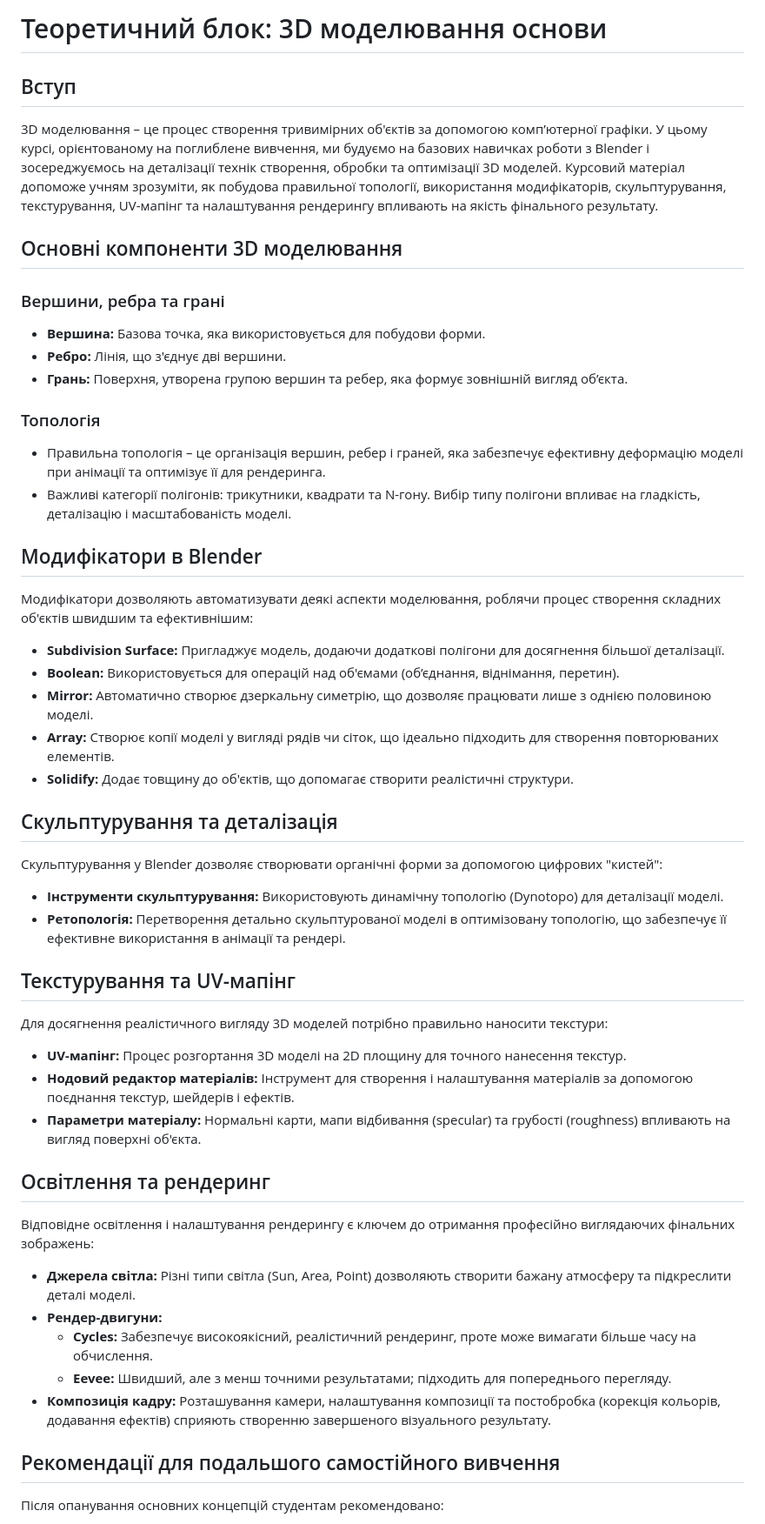
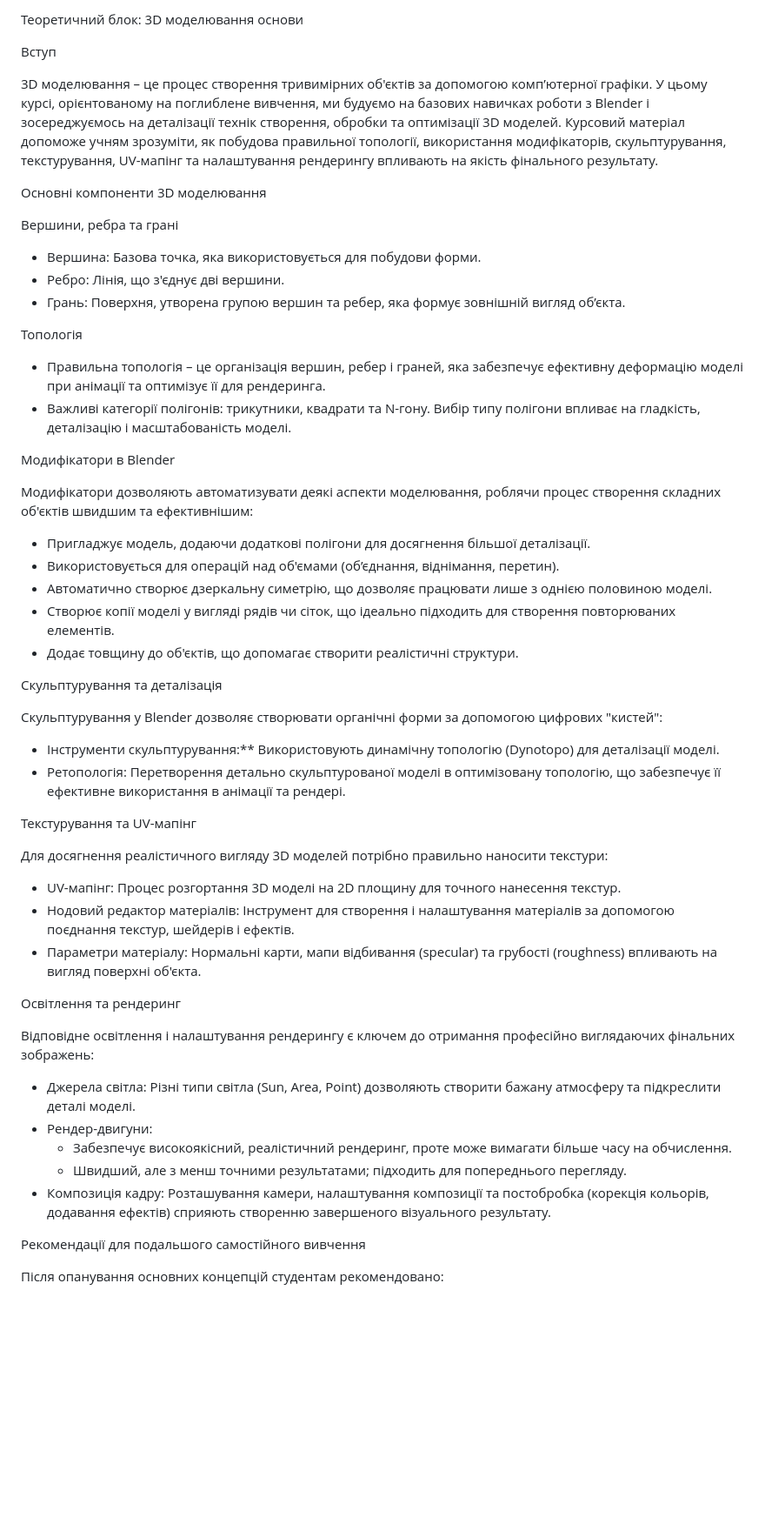
Before and after one commit to Sveshh1/3d, a Markdown page: theory/main-content.md, the part around the change. Shown: that part at 87% size. Drawn GitHub-style; blank space fills up the shorter version.

```diff
--- a/theory/main-content.md
+++ b/theory/main-content.md
@@ -1,52 +1,52 @@
-# Теоретичний блок: 3D моделювання основи
+ Теоретичний блок: 3D моделювання основи
 
-## Вступ
+ Вступ
 
 3D моделювання – це процес створення тривимірних об'єктів за допомогою комп’ютерної графіки. У цьому курсі, орієнтованому на поглиблене вивчення, ми будуємо на базових навичках роботи з Blender і зосереджуємось на деталізації технік створення, обробки та оптимізації 3D моделей. Курсовий матеріал допоможе учням зрозуміти, як побудова правильної топології, використання модифікаторів, скульптурування, текстурування, UV-мапінг та налаштування рендерингу впливають на якість фінального результату.
 
-## Основні компоненти 3D моделювання
+ Основні компоненти 3D моделювання
 
-### Вершини, ребра та грані
-- **Вершина:** Базова точка, яка використовується для побудови форми.
-- **Ребро:** Лінія, що з'єднує дві вершини.
-- **Грань:** Поверхня, утворена групою вершин та ребер, яка формує зовнішній вигляд об’єкта.
+ Вершини, ребра та грані
+- Вершина: Базова точка, яка використовується для побудови форми.
+- Ребро: Лінія, що з'єднує дві вершини.
+- Грань: Поверхня, утворена групою вершин та ребер, яка формує зовнішній вигляд об’єкта.
 
-### Топологія
+ Топологія
 - Правильна топологія – це організація вершин, ребер і граней, яка забезпечує ефективну деформацію моделі при анімації та оптимізує її для рендеринга.
 - Важливі категорії полігонів: трикутники, квадрати та N-гону. Вибір типу полігони впливає на гладкість, деталізацію і масштабованість моделі.
 
-## Модифікатори в Blender
+ Модифікатори в Blender
 
 Модифікатори дозволяють автоматизувати деякі аспекти моделювання, роблячи процес створення складних об'єктів швидшим та ефективнішим:
-- **Subdivision Surface:** Пригладжує модель, додаючи додаткові полігони для досягнення більшої деталізації.
-- **Boolean:** Використовується для операцій над об'ємами (об’єднання, віднімання, перетин).
-- **Mirror:** Автоматично створює дзеркальну симетрію, що дозволяє працювати лише з однією половиною моделі.
-- **Array:** Створює копії моделі у вигляді рядів чи сіток, що ідеально підходить для створення повторюваних елементів.
-- **Solidify:** Додає товщину до об'єктів, що допомагає створити реалістичні структури.
+- Пригладжує модель, додаючи додаткові полігони для досягнення більшої деталізації.
+- Використовується для операцій над об'ємами (об’єднання, віднімання, перетин).
+- Автоматично створює дзеркальну симетрію, що дозволяє працювати лише з однією половиною моделі.
+- Створює копії моделі у вигляді рядів чи сіток, що ідеально підходить для створення повторюваних елементів.
+- Додає товщину до об'єктів, що допомагає створити реалістичні структури.
 
-## Скульптурування та деталізація
+Скульптурування та деталізація
 
 Скульптурування у Blender дозволяє створювати органічні форми за допомогою цифрових "кистей":
-- **Інструменти скульптурування:** Використовують динамічну топологію (Dynotopo) для деталізації моделі.
-- **Ретопологія:** Перетворення детально скульптурованої моделі в оптимізовану топологію, що забезпечує її ефективне використання в анімації та рендері.
+- Інструменти скульптурування:** Використовують динамічну топологію (Dynotopo) для деталізації моделі.
+- Ретопологія: Перетворення детально скульптурованої моделі в оптимізовану топологію, що забезпечує її ефективне використання в анімації та рендері.
 
-## Текстурування та UV-мапінг
+Текстурування та UV-мапінг
 
 Для досягнення реалістичного вигляду 3D моделей потрібно правильно наносити текстури:
-- **UV-мапінг:** Процес розгортання 3D моделі на 2D площину для точного нанесення текстур.
-- **Нодовий редактор матеріалів:** Інструмент для створення і налаштування матеріалів за допомогою поєднання текстур, шейдерів і ефектів.
-- **Параметри матеріалу:** Нормальні карти, мапи відбивання (specular) та грубості (roughness) впливають на вигляд поверхні об'єкта.
+- UV-мапінг: Процес розгортання 3D моделі на 2D площину для точного нанесення текстур.
+- Нодовий редактор матеріалів: Інструмент для створення і налаштування матеріалів за допомогою поєднання текстур, шейдерів і ефектів.
+- Параметри матеріалу: Нормальні карти, мапи відбивання (specular) та грубості (roughness) впливають на вигляд поверхні об'єкта.
 
-## Освітлення та рендеринг
+Освітлення та рендеринг
 
 Відповідне освітлення і налаштування рендерингу є ключем до отримання професійно виглядаючих фінальних зображень:
-- **Джерела світла:** Різні типи світла (Sun, Area, Point) дозволяють створити бажану атмосферу та підкреслити деталі моделі.
-- **Рендер-двигуни:**
-  - **Cycles:** Забезпечує високоякісний, реалістичний рендеринг, проте може вимагати більше часу на обчислення.
-  - **Eevee:** Швидший, але з менш точними результатами; підходить для попереднього перегляду.
-- **Композиція кадру:** Розташування камери, налаштування композиції та постобробка (корекція кольорів, додавання ефектів) сприяють створенню завершеного візуального результату.
+- Джерела світла: Різні типи світла (Sun, Area, Point) дозволяють створити бажану атмосферу та підкреслити деталі моделі.
+- Рендер-двигуни:
+  -  Забезпечує високоякісний, реалістичний рендеринг, проте може вимагати більше часу на обчислення.
+  -  Швидший, але з менш точними результатами; підходить для попереднього перегляду.
+- Композиція кадру: Розташування камери, налаштування композиції та постобробка (корекція кольорів, додавання ефектів) сприяють створенню завершеного візуального результату.
 
-## Рекомендації для подальшого самостійного вивчення
+Рекомендації для подальшого самостійного вивчення
 
 Після опанування основних концепцій студентам рекомендовано:
 - Експериментувати з різними типами модифікаторів для розширення можливостей моделювання.
```
